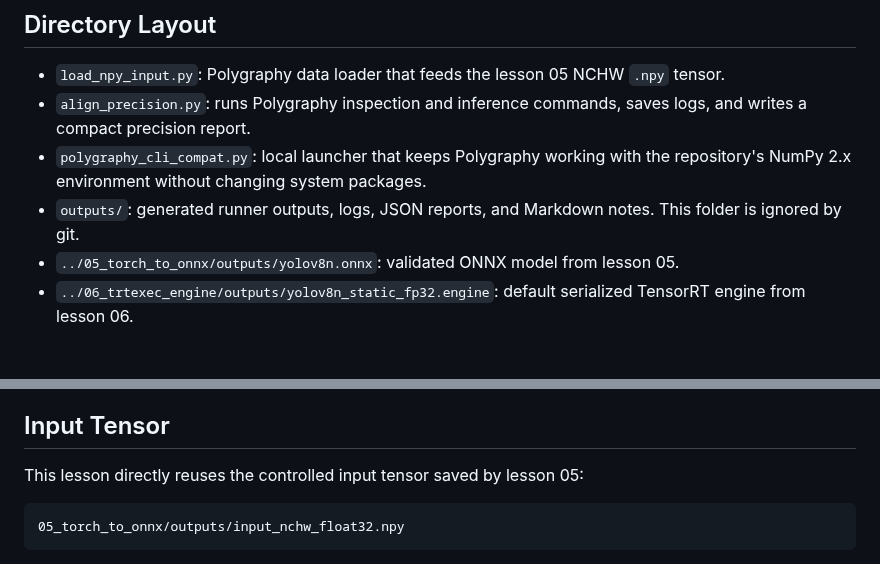
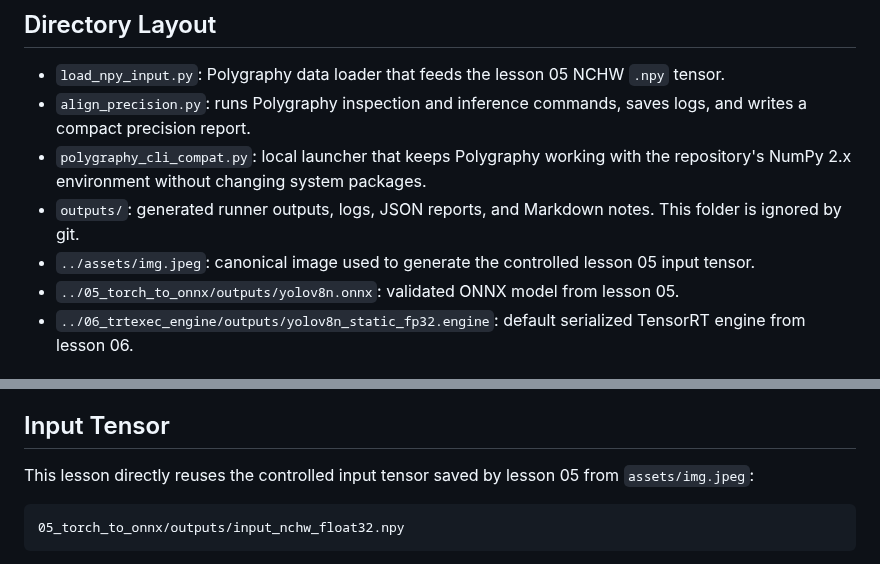
Before and after one commit to Parker-Lyu/Learn-TensorRT, a Markdown page: 06a_polygraphy_precision_alignment/README.md, 2 parts joined by grey strips. Rendered like a GitHub page.

Commit message:
Document canonical input provenance in lesson 06a

````diff
--- a/06a_polygraphy_precision_alignment/README.md
+++ b/06a_polygraphy_precision_alignment/README.md
@@ -60,6 +60,7 @@ both this precision-alignment note and later accuracy-regression evidence.
   NumPy 2.x environment without changing system packages.
 - `outputs/`: generated runner outputs, logs, JSON reports, and Markdown notes. This folder is
   ignored by git.
+- `../assets/img.jpeg`: canonical image used to generate the controlled lesson 05 input tensor.
 - `../05_torch_to_onnx/outputs/yolov8n.onnx`: validated ONNX model from lesson 05.
 - `../06_trtexec_engine/outputs/yolov8n_static_fp32.engine`: default serialized TensorRT engine
   from lesson 06.
@@ -84,7 +85,7 @@ development container used in lesson 00.
 
 ## Input Tensor
 
-This lesson directly reuses the controlled input tensor saved by lesson 05:
+This lesson directly reuses the controlled input tensor saved by lesson 05 from `assets/img.jpeg`:
 
 ```text
 05_torch_to_onnx/outputs/input_nchw_float32.npy
````
